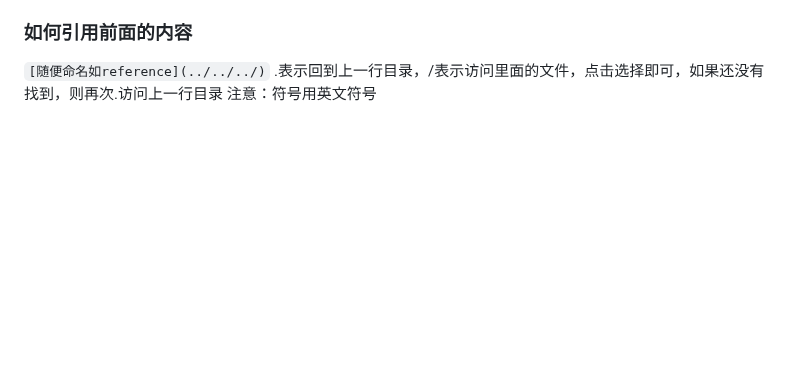
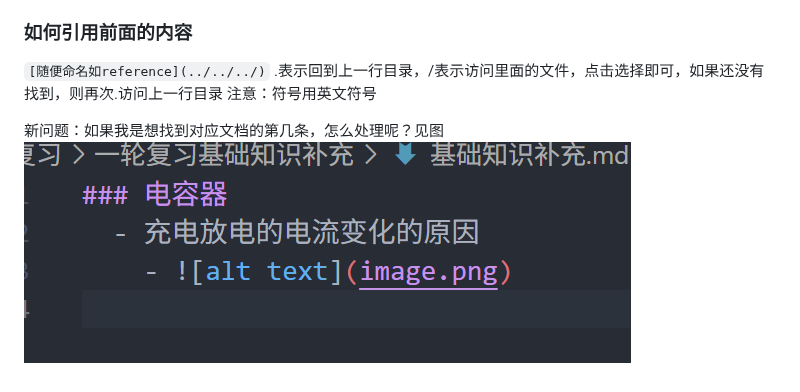
Before and after one commit to sanxFlower/physics, a Markdown page: 笔记实践/笔记实践概述.md, the part around the change. GitHub-like rendering; pictures changed too: 笔记实践/image-6.png (added); blank space fills up the shorter version.

Commit message:
补充高中物理基础知识，存在新笔记问题

```diff
--- a/笔记实践/笔记实践概述.md
+++ b/笔记实践/笔记实践概述.md
@@ -46,3 +46,5 @@ $\int_a^b f(x)dx = \displaystyle lim_{n \rightarrow \infin}\frac{b-a}{n} \sum_{i
 `[随便命名如reference](../../../)`
 .表示回到上一行目录，/表示访问里面的文件，点击选择即可，如果还没有找到，则再次.访问上一行目录
 注意：符号用英文符号
+
+新问题：如果我是想找到对应文档的第几条，怎么处理呢？见图![alt text](image-6.png)
```
Also changed, not shown: 6 other files.
